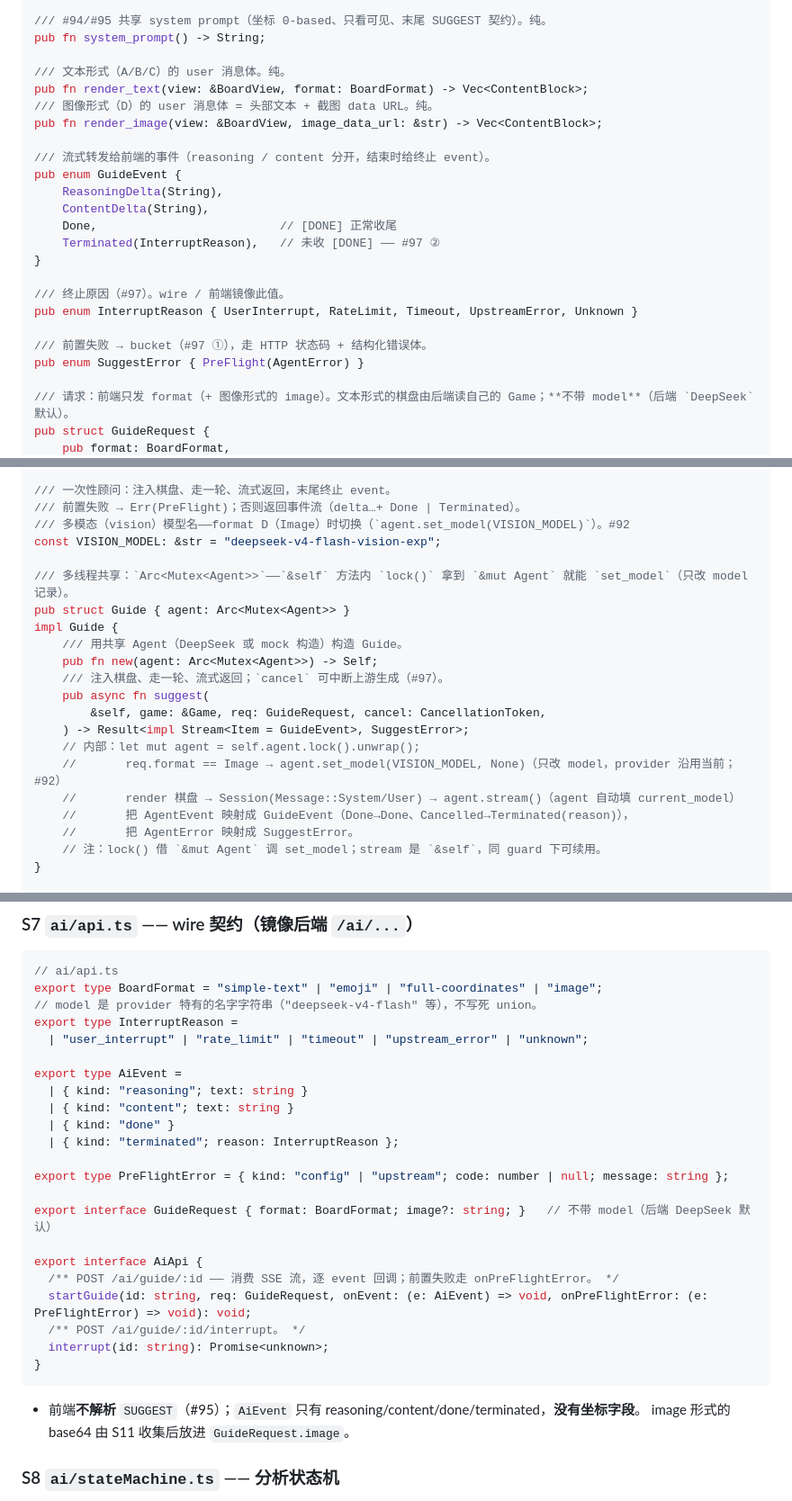
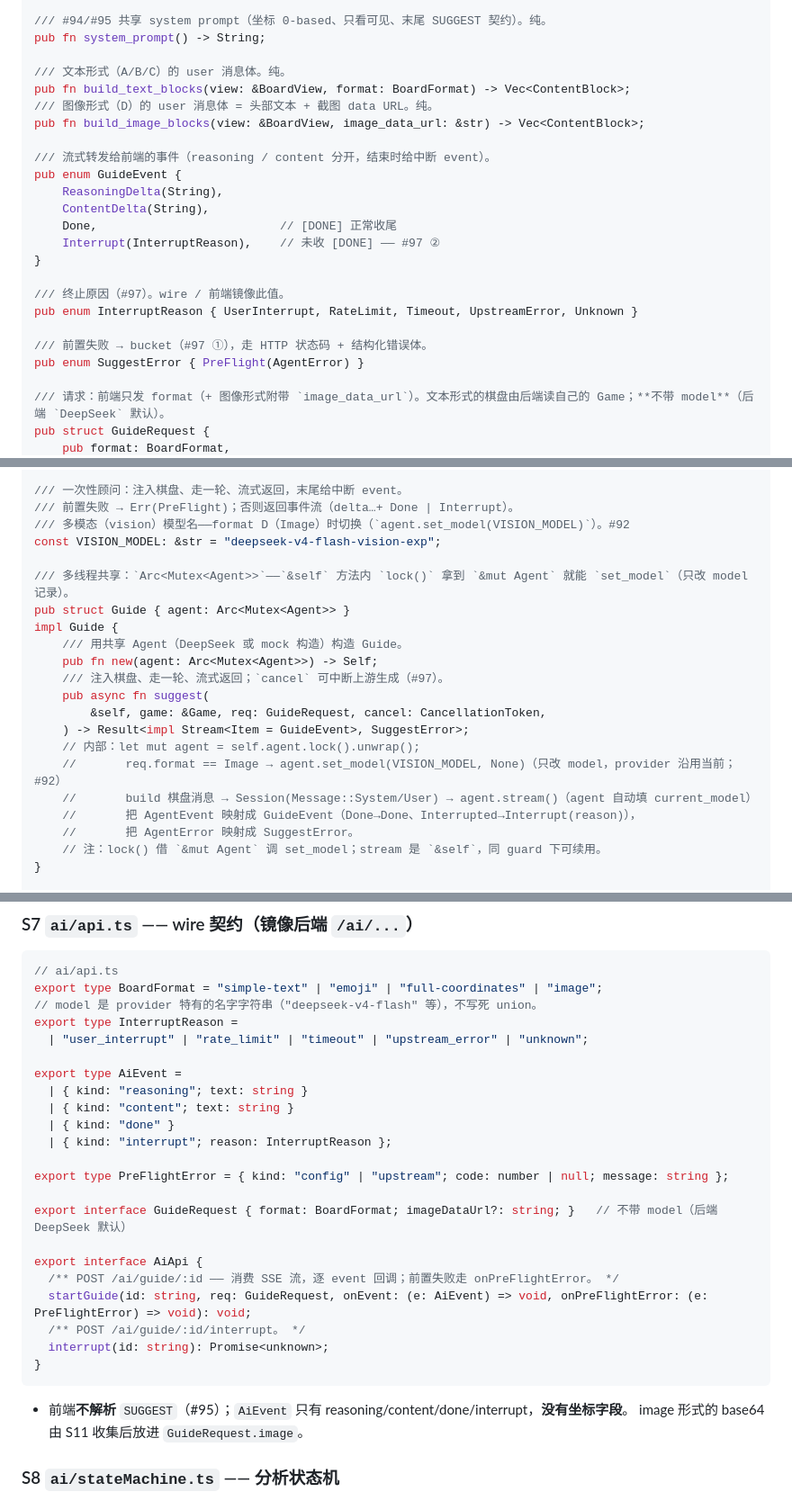
Before and after one commit to MiSmiler/ai-minesweeper, a Markdown page: docs/seams.md, 3 parts joined by grey strips. Shown at 90% size. GitHub-like rendering.

````diff
--- a/docs/seams.md
+++ b/docs/seams.md
@@ -293,16 +293,16 @@ impl BoardView {
 pub fn system_prompt() -> String;
 
 /// 文本形式（A/B/C）的 user 消息体。纯。
-pub fn render_text(view: &BoardView, format: BoardFormat) -> Vec<ContentBlock>;
+pub fn build_text_blocks(view: &BoardView, format: BoardFormat) -> Vec<ContentBlock>;
 /// 图像形式（D）的 user 消息体 = 头部文本 + 截图 data URL。纯。
-pub fn render_image(view: &BoardView, image_data_url: &str) -> Vec<ContentBlock>;
+pub fn build_image_blocks(view: &BoardView, image_data_url: &str) -> Vec<ContentBlock>;
 
-/// 流式转发给前端的事件（reasoning / content 分开，结束时给终止 event）。
+/// 流式转发给前端的事件（reasoning / content 分开，结束时给中断 event）。
 pub enum GuideEvent {
     ReasoningDelta(String),
     ContentDelta(String),
     Done,                          // [DONE] 正常收尾
-    Terminated(InterruptReason),   // 未收 [DONE] —— #97 ②
+    Interrupt(InterruptReason),    // 未收 [DONE] —— #97 ②
 }
 
 /// 终止原因（#97）。wire / 前端镜像此值。
@@ -311,6 +311,6 @@ pub enum InterruptReason { UserInterrupt, RateLimit, Timeout, UpstreamError, Unk
 /// 前置失败 → bucket（#97 ①），走 HTTP 状态码 + 结构化错误体。
 pub enum SuggestError { PreFlight(AgentError) }
 
-/// 请求：前端只发 format（+ 图像形式的 image）。文本形式的棋盘由后端读自己的 Game；**不带 model**（后端 `DeepSeek` 默认）。
+/// 请求：前端只发 format（+ 图像形式附带 `image_data_url`）。文本形式的棋盘由后端读自己的 Game；**不带 model**（后端 `DeepSeek` 默认）。
 pub struct GuideRequest {
     pub format: BoardFormat,
@@ -318,7 +319,7 @@ pub struct GuideRequest {
 }
 
-/// 一次性顾问：注入棋盘、走一轮、流式返回，末尾终止 event。
-/// 前置失败 → Err(PreFlight)；否则返回事件流（delta…+ Done | Terminated）。
+/// 一次性顾问：注入棋盘、走一轮、流式返回，末尾给中断 event。
+/// 前置失败 → Err(PreFlight)；否则返回事件流（delta…+ Done | Interrupt）。
 /// 多模态（vision）模型名——format D（Image）时切换（`agent.set_model(VISION_MODEL)`）。#92
 const VISION_MODEL: &str = "deepseek-v4-flash-vision-exp";
 
@@ -333,8 +334,8 @@ impl Guide {
     ) -> Result<impl Stream<Item = GuideEvent>, SuggestError>;
     // 内部：let mut agent = self.agent.lock().unwrap();
     //       req.format == Image → agent.set_model(VISION_MODEL, None)（只改 model，provider 沿用当前；#92）
-    //       render 棋盘 → Session(Message::System/User) → agent.stream()（agent 自动填 current_model）
-    //       把 AgentEvent 映射成 GuideEvent（Done→Done、Cancelled→Terminated(reason)），
+    //       build 棋盘消息 → Session(Message::System/User) → agent.stream()（agent 自动填 current_model）
+    //       把 AgentEvent 映射成 GuideEvent（Done→Done、Interrupted→Interrupt(reason)），
     //       把 AgentError 映射成 SuggestError。
     // 注：lock() 借 `&mut Agent` 调 set_model；stream 是 `&self`，同 guard 下可续用。
 }
@@ -430,11 +431,11 @@ export type AiEvent =
   | { kind: "reasoning"; text: string }
   | { kind: "content"; text: string }
   | { kind: "done" }
-  | { kind: "terminated"; reason: InterruptReason };
+  | { kind: "interrupt"; reason: InterruptReason };
 
 export type PreFlightError = { kind: "config" | "upstream"; code: number | null; message: string };
 
-export interface GuideRequest { format: BoardFormat; image?: string; }   // 不带 model（后端 DeepSeek 默认）
+export interface GuideRequest { format: BoardFormat; imageDataUrl?: string; }   // 不带 model（后端 DeepSeek 默认）
 
 export interface AiApi {
   /** POST /ai/guide/:id —— 消费 SSE 流，逐 event 回调；前置失败走 onPreFlightError。 */
@@ -444,7 +445,7 @@ export interface AiApi {
 }
 ```
 
-- 前端**不解析** `SUGGEST`（#95）；`AiEvent` 只有 reasoning/content/done/terminated，**没有坐标字段**。
+- 前端**不解析** `SUGGEST`（#95）；`AiEvent` 只有 reasoning/content/done/interrupt，**没有坐标字段**。
   image 形式的 base64 由 S11 收集后放进 `GuideRequest.image`。
 
 ### S8 `ai/stateMachine.ts` —— 分析状态机
````
Also changed, not shown: other parts of docs/seams.md (+10 -9 lines), docs/spec-ai-guide-mode.md (+4 -4 lines).
